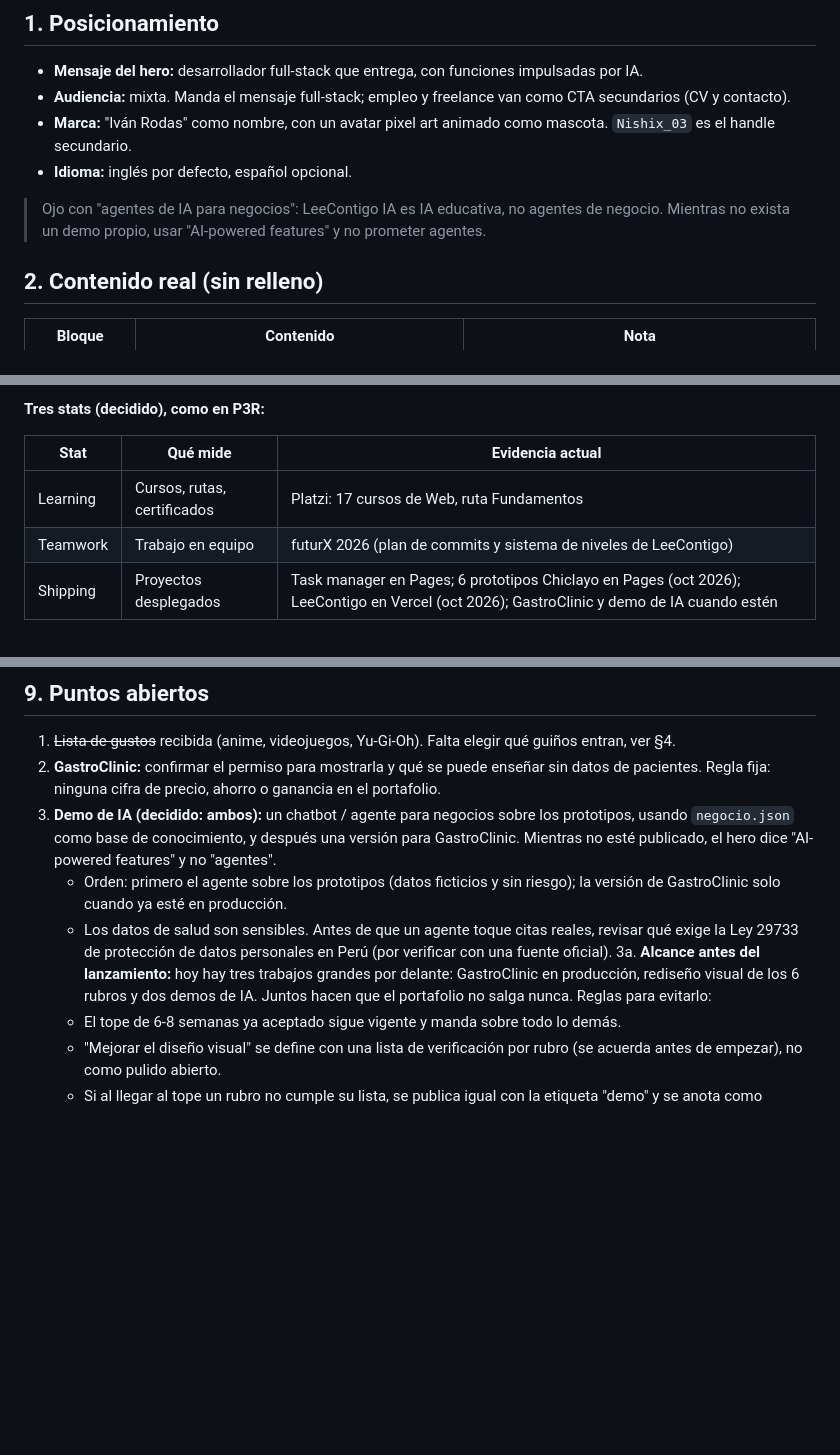
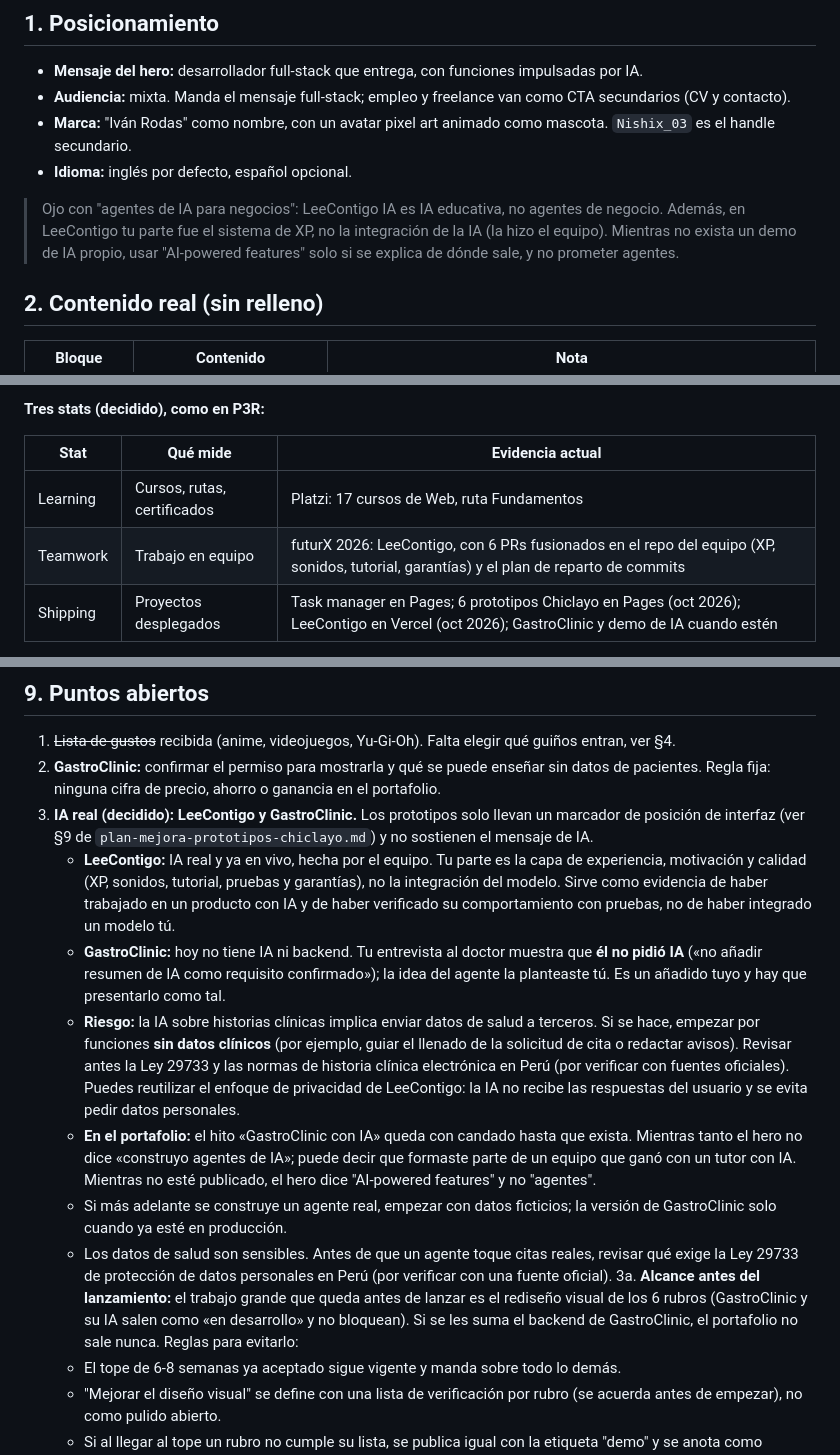
Before and after one commit to Nishix03/Nishix03.github.io, a Markdown page: plan-diseno-frontend-portafolio.md, 3 parts joined by grey strips. Rendered like a GitHub page; blank space fills up the shorter version.

```diff
--- a/plan-diseno-frontend-portafolio.md
+++ b/plan-diseno-frontend-portafolio.md
@@ -10,7 +10,7 @@ Estado: decisiones cerradas tras la entrevista; los puntos abiertos están al fi
 - **Marca:** "Iván Rodas" como nombre, con un avatar pixel art animado como mascota. `Nishix_03` es el handle secundario.
 - **Idioma:** inglés por defecto, español opcional.
 
-> Ojo con "agentes de IA para negocios": LeeContigo IA es IA educativa, no agentes de negocio. Mientras no exista un demo propio, usar "AI-powered features" y no prometer agentes.
+> Ojo con "agentes de IA para negocios": LeeContigo IA es IA educativa, no agentes de negocio. Además, en LeeContigo tu parte fue el sistema de XP, no la integración de la IA (la hizo el equipo). Mientras no exista un demo de IA propio, usar "AI-powered features" solo si se explica de dónde sale, y no prometer agentes.
 
 ## 2. Contenido real (sin relleno)
 
@@ -81,7 +81,7 @@ Encima: `LV n` y el total de XP como "power level" (guiño a Dragon Ball). La lu
 | Stat | Qué mide | Evidencia actual |
 |---|---|---|
 | Learning | Cursos, rutas, certificados | Platzi: 17 cursos de Web, ruta Fundamentos |
-| Teamwork | Trabajo en equipo | futurX 2026 (plan de commits y sistema de niveles de LeeContigo) |
+| Teamwork | Trabajo en equipo | futurX 2026: LeeContigo, con 6 PRs fusionados en el repo del equipo (XP, sonidos, tutorial, garantías) y el plan de reparto de commits |
 | Shipping | Proyectos desplegados | Task manager en Pages; 6 prototipos Chiclayo en Pages (oct 2026); LeeContigo en Vercel (oct 2026); GastroClinic y demo de IA cuando estén |
 
 **Regla de XP (auditable):** cada hito pesa por tipo. Curso = 1, ruta o certificado = 2, proyecto personal = 2, logro en equipo = 3, proyecto en producción = 3. El XP total es la suma visible de la lista, no un número inventado. Los niveles son umbrales fijos sobre esa suma.
@@ -133,10 +133,14 @@ Al no haber fecha, la protección contra el "nunca termina" son las puertas de s
 
 1. ~~Lista de gustos~~ recibida (anime, videojuegos, Yu-Gi-Oh). Falta elegir qué guiños entran, ver §4.
 2. **GastroClinic:** confirmar el permiso para mostrarla y qué se puede enseñar sin datos de pacientes. Regla fija: ninguna cifra de precio, ahorro o ganancia en el portafolio.
-3. **Demo de IA (decidido: ambos):** un chatbot / agente para negocios sobre los prototipos, usando `negocio.json` como base de conocimiento, y después una versión para GastroClinic. Mientras no esté publicado, el hero dice "AI-powered features" y no "agentes".
-   - Orden: primero el agente sobre los prototipos (datos ficticios y sin riesgo); la versión de GastroClinic solo cuando ya esté en producción.
+3. **IA real (decidido): LeeContigo y GastroClinic.** Los prototipos solo llevan un marcador de posición de interfaz (ver §9 de `plan-mejora-prototipos-chiclayo.md`) y no sostienen el mensaje de IA.
+   - **LeeContigo:** IA real y ya en vivo, hecha por el equipo. Tu parte es la capa de experiencia, motivación y calidad (XP, sonidos, tutorial, pruebas y garantías), no la integración del modelo. Sirve como evidencia de haber trabajado en un producto con IA y de haber verificado su comportamiento con pruebas, no de haber integrado un modelo tú.
+   - **GastroClinic:** hoy no tiene IA ni backend. Tu entrevista al doctor muestra que **él no pidió IA** («no añadir resumen de IA como requisito confirmado»); la idea del agente la planteaste tú. Es un añadido tuyo y hay que presentarlo como tal.
+   - **Riesgo:** la IA sobre historias clínicas implica enviar datos de salud a terceros. Si se hace, empezar por funciones **sin datos clínicos** (por ejemplo, guiar el llenado de la solicitud de cita o redactar avisos). Revisar antes la Ley 29733 y las normas de historia clínica electrónica en Perú (por verificar con fuentes oficiales). Puedes reutilizar el enfoque de privacidad de LeeContigo: la IA no recibe las respuestas del usuario y se evita pedir datos personales.
+   - **En el portafolio:** el hito «GastroClinic con IA» queda con candado hasta que exista. Mientras tanto el hero no dice «construyo agentes de IA»; puede decir que formaste parte de un equipo que ganó con un tutor con IA. Mientras no esté publicado, el hero dice "AI-powered features" y no "agentes".
+   - Si más adelante se construye un agente real, empezar con datos ficticios; la versión de GastroClinic solo cuando ya esté en producción.
    - Los datos de salud son sensibles. Antes de que un agente toque citas reales, revisar qué exige la Ley 29733 de protección de datos personales en Perú (por verificar con una fuente oficial).
-3a. **Alcance antes del lanzamiento:** hoy hay tres trabajos grandes por delante: GastroClinic en producción, rediseño visual de los 6 rubros y dos demos de IA. Juntos hacen que el portafolio no salga nunca. Reglas para evitarlo:
+3a. **Alcance antes del lanzamiento:** el trabajo grande que queda antes de lanzar es el rediseño visual de los 6 rubros (GastroClinic y su IA salen como «en desarrollo» y no bloquean). Si se les suma el backend de GastroClinic, el portafolio no sale nunca. Reglas para evitarlo:
    - El tope de 6-8 semanas ya aceptado sigue vigente y manda sobre todo lo demás.
    - "Mejorar el diseño visual" se define con una lista de verificación por rubro (se acuerda antes de empezar), no como pulido abierto.
    - Si al llegar al tope un rubro no cumple su lista, se publica igual con la etiqueta "demo" y se anota como pendiente.
```
Also changed, not shown: other parts of plan-diseno-frontend-portafolio.md (+4 -4 lines), plan-mejora-prototipos-chiclayo.md (added, +173 -0 lines).
